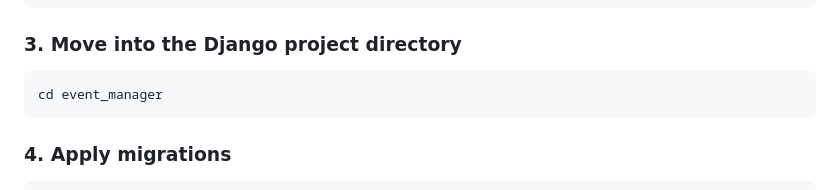
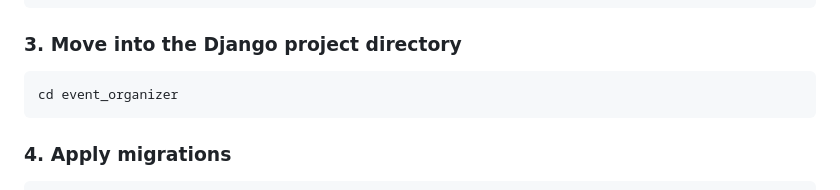
Before and after one commit to Vishwanath-254/Event_ticket_system, a Markdown page: README.md, the part around the change. GitHub-like rendering.

````diff
--- a/README.md
+++ b/README.md
@@ -98,7 +98,7 @@ pip install Django==6.0.2 Pillow==12.1.1
 ### 3. Move into the Django project directory
 
 ```bash
-cd event_manager
+cd event_organizer
 ```
 
 ### 4. Apply migrations
````
